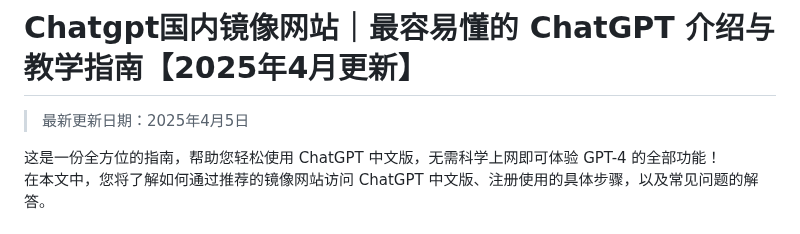
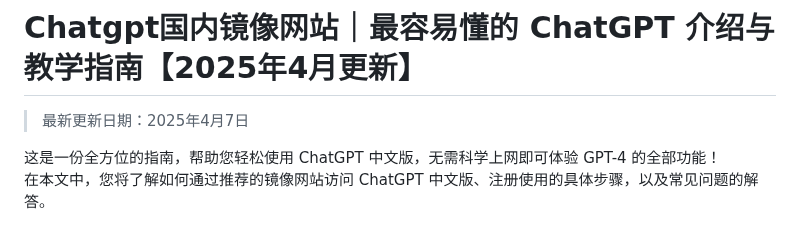
Before and after one commit to Cailailai/Chatgpt-online, a Markdown page: README.md, the part around the change. Rendered like a GitHub page.

```diff
--- a/README.md
+++ b/README.md
@@ -1,6 +1,6 @@
 # Chatgpt国内镜像网站｜最容易懂的 ChatGPT 介绍与教学指南【2025年4月更新】
 
-> 最新更新日期：2025年4月5日
+> 最新更新日期：2025年4月7日
 
 这是一份全方位的指南，帮助您轻松使用 ChatGPT 中文版，无需科学上网即可体验 GPT-4 的全部功能！
 在本文中，您将了解如何通过推荐的镜像网站访问 ChatGPT 中文版、注册使用的具体步骤，以及常见问题的解答。
```
